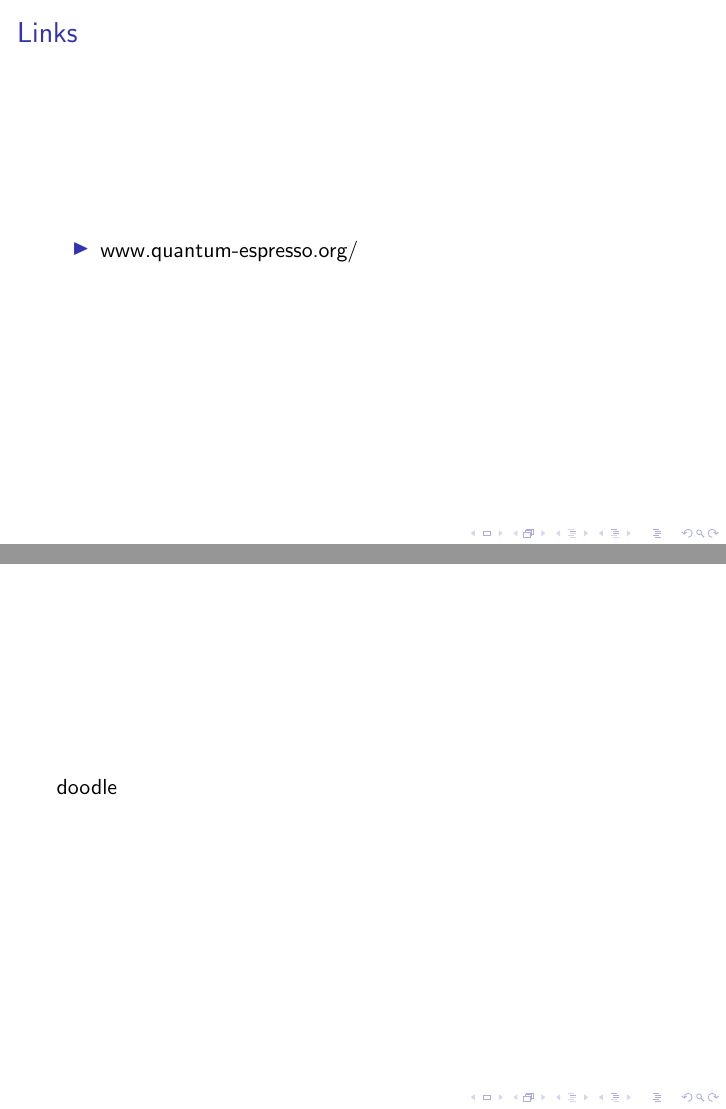
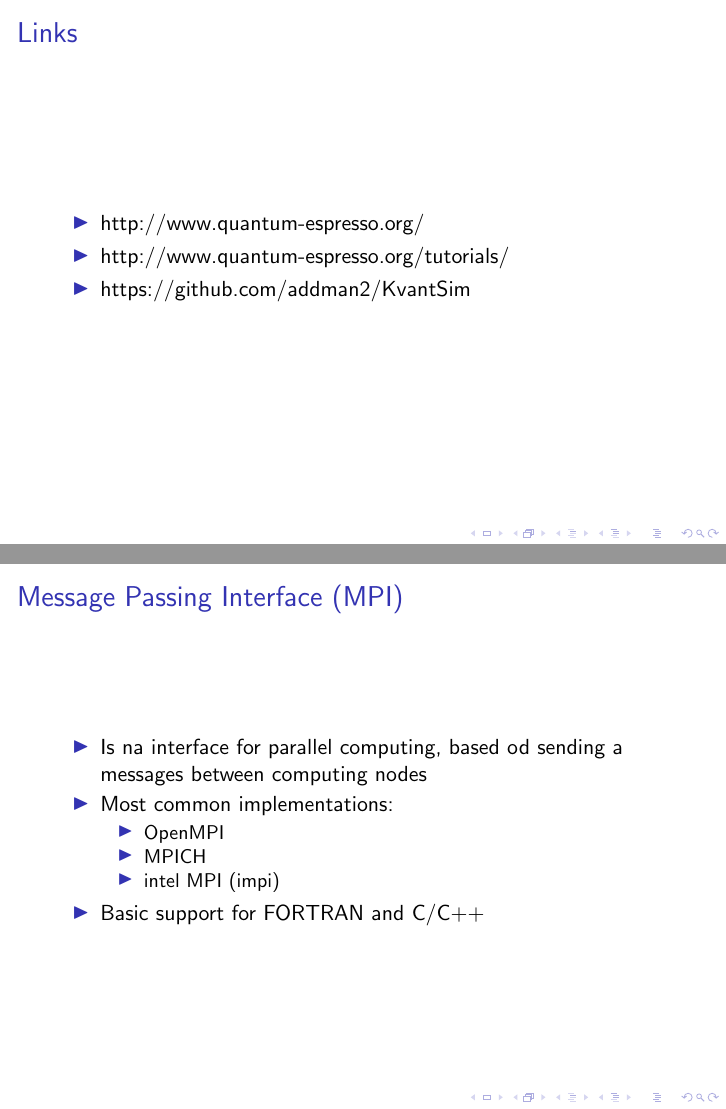
Before and after one commit to addman2/KvantSim, LaTeX slides (Beamer/Introduction_ESPRESSO.tex): pages 3 and 4 of 4, joined at a grey line. Compiled offline with pdfLaTeX.

Commit message:
Updated intro to QE

```diff
--- a/Beamer/Introduction_ESPRESSO.tex
+++ b/Beamer/Introduction_ESPRESSO.tex
@@ -29,12 +29,24 @@
 \begin{frame}
   \frametitle{Links}
   \begin{itemize}
-    \item www.quantum-espresso.org/
+    \item http://www.quantum-espresso.org/
+    \item http://www.quantum-espresso.org/tutorials/
+    \item https://github.com/addman2/KvantSim
   \end{itemize}
 \end{frame}
 
 \begin{frame}
-doodle
+  \frametitle{Message Passing Interface (MPI)}
+  \begin{itemize}
+    \item Is na interface for parallel computing, based od sending a messages between computing nodes
+    \item Most common implementations:
+    \begin{itemize}
+      \item OpenMPI
+      \item MPICH
+      \item intel MPI (impi)
+    \end{itemize}
+    \item Basic support for FORTRAN and C/C++
+  \end{itemize}
 \end{frame}
 
 \end{document}
```
Also changed, not shown: Beamer/Introduction_ESPRESSO.tex (2 more changed lines).
